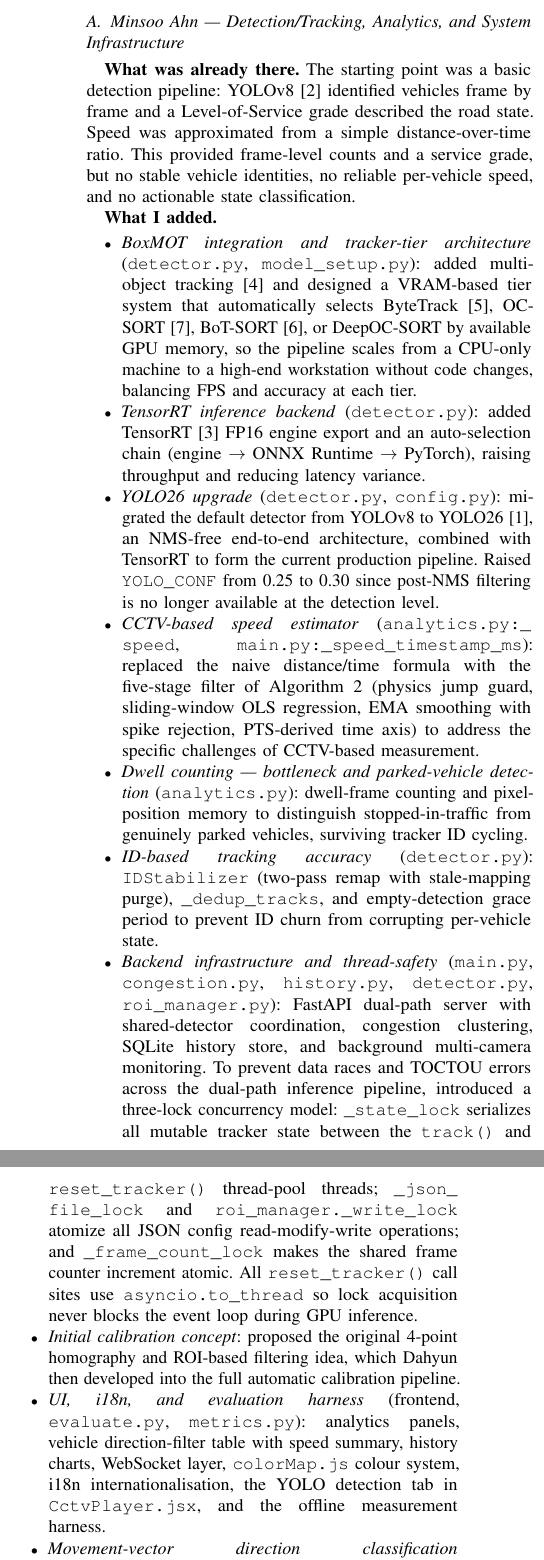
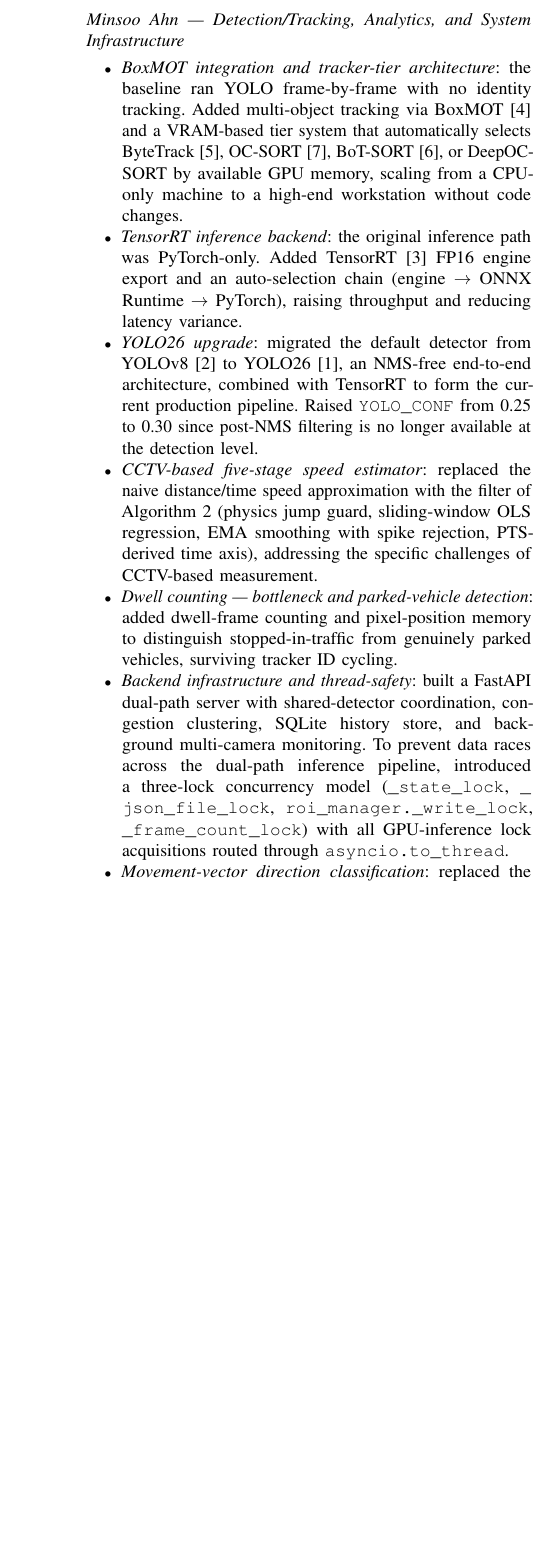
Before and after one commit to MinsooAhn02/DigitalTwin, a LaTeX paper (report/report_contribution.tex): two parts of the columns of page 7 of 9 before the commit and part of one column of page 8 of 8 after it, the two joined at a grey line, cut so that both start at the same text, the shorter picture padded with empty space. Compiled offline with pdfLaTeX.

Commit message:
Refactor contribution section and update references in report
- Removed the "Contribution" section from the main body and added it as a standalone section.
- Consolidated contributions from both authors, highlighting specific technical advancements and evidence in the codebase.
- Updated references to align with the new structure and ensure proper citation format.
- Adjusted the formatting for clarity and consistency throughout the document.

```diff
--- a/report/report_contribution.tex
+++ b/report/report_contribution.tex
@@ -686,72 +686,46 @@
-authors co-designed the architecture and integrated their parts; the split below
-reflects primary ownership.
+\section*{Contribution}
+%=============================================================================
+The two authors co-designed the overall architecture and integrated their parts;
+the split below reflects primary ownership.
 
-\subsection{Minsoo Ahn --- Detection/Tracking, Analytics, and System Infrastructure}
+\subsection*{Minsoo Ahn --- Detection/Tracking, Analytics, and System Infrastructure}
 
-\textbf{What was already there.} The starting point was a basic detection pipeline:
-YOLOv8~\cite{yolov8} identified vehicles frame by frame and a Level-of-Service
-grade described the road state. Speed was approximated from a simple
-distance-over-time ratio. This provided frame-level counts and a service grade, but
-no stable vehicle identities, no reliable per-vehicle speed, and no actionable state
-classification.
-
-\textbf{What I added.}
 \begin{itemize}
-  \item \emph{BoxMOT integration and tracker-tier architecture}
-  (\texttt{detector.py}, \texttt{model\_setup.py}):
-  added multi-object tracking~\cite{boxmot} and designed a VRAM-based tier system
-  that automatically selects ByteTrack~\cite{bytetrack}, OC-SORT~\cite{ocsort},
-  BoT-SORT~\cite{botsort}, or DeepOC-SORT by available GPU memory, so the pipeline
-  scales from a CPU-only machine to a high-end workstation without code changes,
-  balancing FPS and accuracy at each tier.
-  \item \emph{TensorRT inference backend} (\texttt{detector.py}):
-  added TensorRT~\cite{tensorrt} FP16 engine export and an auto-selection chain
-  (engine $\to$ ONNX Runtime $\to$ PyTorch), raising throughput and reducing latency
-  variance.
-  \item \emph{YOLO26 upgrade} (\texttt{detector.py}, \texttt{config.py}):
-  migrated the default detector from YOLOv8 to YOLO26~\cite{yolo26}, an NMS-free
-  end-to-end architecture, combined with TensorRT to form the current production
-  pipeline. Raised \texttt{YOLO\_CONF} from~0.25 to~0.30 since post-NMS filtering
-  is no longer available at the detection level.
-  \item \emph{CCTV-based speed estimator}
-  (\texttt{analytics.py:\_speed}, \texttt{main.py:\_speed\_timestamp\_ms}):
-  replaced the naive distance/time formula with the five-stage filter of
+  \item \emph{BoxMOT integration and tracker-tier architecture}:
+  the baseline ran YOLO frame-by-frame with no identity tracking.
+  Added multi-object tracking via BoxMOT~\cite{boxmot} and a VRAM-based tier
+  system that automatically selects ByteTrack~\cite{bytetrack},
+  OC-SORT~\cite{ocsort}, BoT-SORT~\cite{botsort}, or DeepOC-SORT by available
+  GPU memory, scaling from a CPU-only machine to a high-end workstation without
+  code changes.
+  \item \emph{TensorRT inference backend}:
+  the original inference path was PyTorch-only. Added TensorRT~\cite{tensorrt}
+  FP16 engine export and an auto-selection chain
+  (engine $\to$ ONNX Runtime $\to$ PyTorch), raising throughput and reducing
+  latency variance.
+  \item \emph{YOLO26 upgrade}:
+  migrated the default detector from YOLOv8~\cite{yolov8} to
+  YOLO26~\cite{yolo26}, an NMS-free end-to-end architecture, combined with
+  TensorRT to form the current production pipeline. Raised \texttt{YOLO\_CONF}
+  from~0.25 to~0.30 since post-NMS filtering is no longer available at the
+  detection level.
+  \item \emph{CCTV-based five-stage speed estimator}:
+  replaced the naive distance/time speed approximation with the filter of
   Algorithm~\ref{alg:speed} (physics jump guard, sliding-window OLS regression,
-  EMA smoothing with spike rejection, PTS-derived time axis) to address the
+  EMA smoothing with spike rejection, PTS-derived time axis), addressing the
   specific challenges of CCTV-based measurement.
-  \item \emph{Dwell counting --- bottleneck and parked-vehicle detection}
-  (\texttt{analytics.py}): dwell-frame counting and pixel-position memory to
-  distinguish stopped-in-traffic from genuinely parked vehicles, surviving tracker
-  ID cycling.
-  \item \emph{ID-based tracking accuracy} (\texttt{detector.py}):
-  \texttt{IDStabilizer} (two-pass remap with stale-mapping purge),
-  \texttt{\_dedup\_tracks}, and empty-detection grace period to prevent ID churn
-  from corrupting per-vehicle state.
-  \item \emph{Backend infrastructure and thread-safety}
-  (\texttt{main.py}, \texttt{congestion.py}, \texttt{history.py},
-  \texttt{detector.py}, \texttt{roi\_manager.py}):
-  FastAPI dual-path server with shared-detector coordination, congestion clustering,
-  SQLite history store, and background multi-camera monitoring.
-  To prevent data races and TOCTOU errors across the dual-path inference pipeline,
-  introduced a three-lock concurrency model: \texttt{\_state\_lock} serializes all
-  mutable tracker state between the \texttt{track()} and \texttt{reset\_tracker()}
-  thread-pool threads; \texttt{\_json\_file\_lock} and \texttt{roi\_manager.\_write\_lock}
-  atomize all JSON config read-modify-write operations; and \texttt{\_frame\_count\_lock}
-  makes the shared frame counter increment atomic. All \texttt{reset\_tracker()}
-  call sites use \texttt{asyncio.to\_thread} so lock acquisition never blocks the
-  event loop during GPU inference.
-  \item \emph{Initial calibration concept}: proposed the original 4-point
-  homography and ROI-based filtering idea, which Dahyun then developed into the
-  full automatic calibration pipeline.
-  \item \emph{UI, i18n, and evaluation harness}
-  (frontend, \texttt{evaluate.py}, \texttt{metrics.py}):
-  analytics panels, vehicle direction-filter table with speed summary, history
-  charts, WebSocket layer, \texttt{colorMap.js} colour system, i18n
-  internationalisation, the YOLO detection tab in \texttt{CctvPlayer.jsx}, and the
-  offline measurement harness.
-  \item \emph{Movement-vector direction classification} (\texttt{analytics.py}):
+  \item \emph{Dwell counting --- bottleneck and parked-vehicle detection}:
+  added dwell-frame counting and pixel-position memory to distinguish
+  stopped-in-traffic from genuinely parked vehicles, surviving tracker ID
+  cycling.
+  \item \emph{Backend infrastructure and thread-safety}:
+  built a FastAPI dual-path server with shared-detector coordination, congestion
+  clustering, SQLite history store, and background multi-camera monitoring. To
+  prevent data races across the dual-path inference pipeline, introduced a
+  three-lock concurrency model (\texttt{\_state\_lock},
+  \texttt{\_json\_file\_lock}, \texttt{roi\_manager.\_write\_lock},
+  \texttt{\_frame\_count\_lock}) with all GPU-inference lock acquisitions
+  routed through \texttt{asyncio.to\_thread}.
+  \item \emph{Movement-vector direction classification}:
   replaced the LineZone-only direction scheme with a continuous movement-based
   classifier that projects each vehicle's inter-frame displacement onto the road
-  bearing axis and applies an EMA deadzone filter; LineZone crossing is retained as
-  a fallback when road bearing is unavailable.
-  \item \emph{GPS position post-processing pipeline} (\texttt{analytics.py}):
@@ -766,0 +734 @@
+  \item \emph{GPS position post-processing pipeline}:
@@ -767,3 +743,3 @@
 \end{itemize}
 
-\textbf{Why it is technically different.} The goal throughout was not just detection
+\subsection*{Dahyun Kwon --- Localization, Calibration, and Map Visualization}
@@ -780,2 +746 @@
 
-\textbf{Evidence.} \texttt{detector.py} (\texttt{IDStabilizer}, \texttt{track},
```
Also changed, not shown: report/report_contribution.pdf, report/report_contribution.tex (141 more changed lines), 3 other files.
